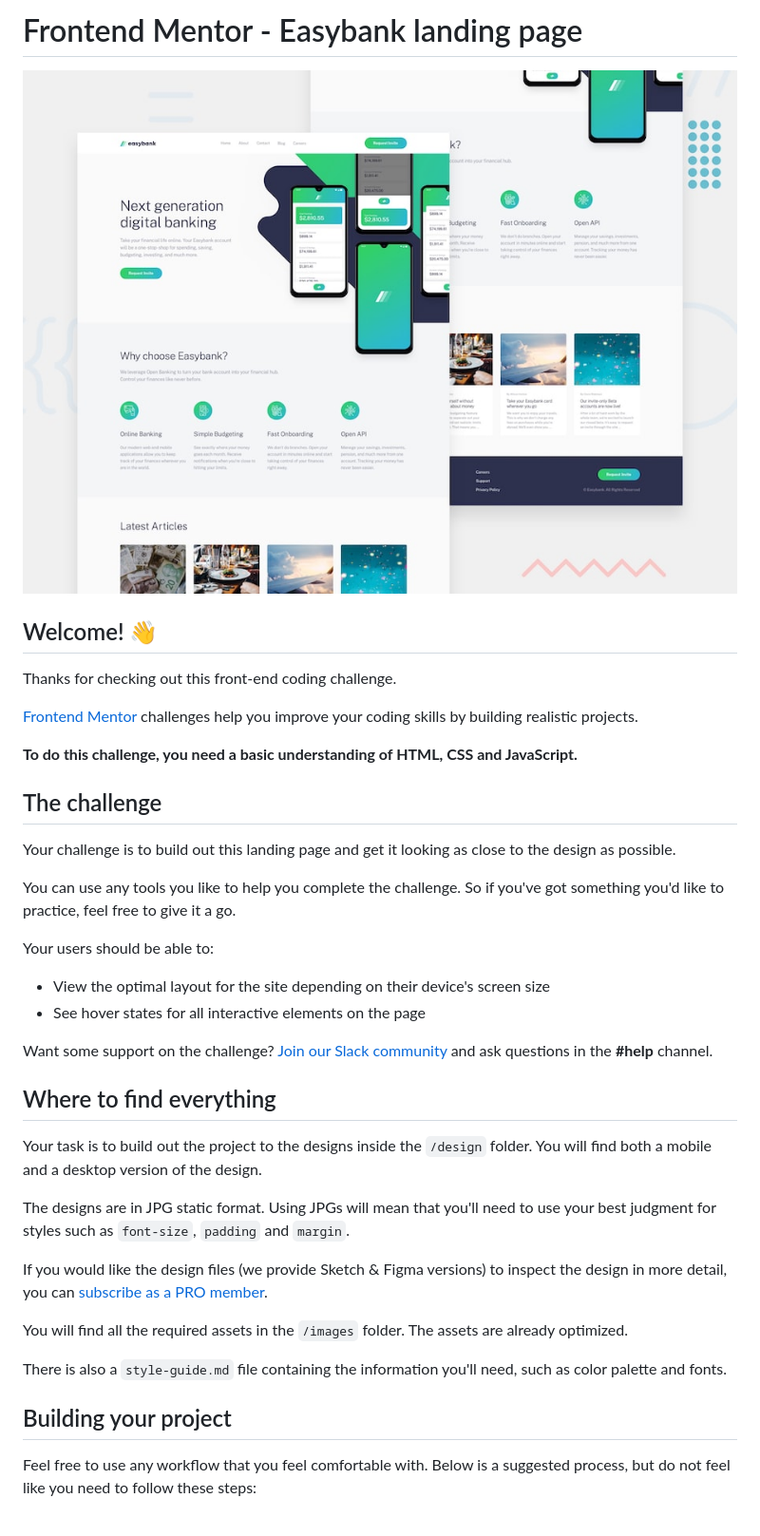
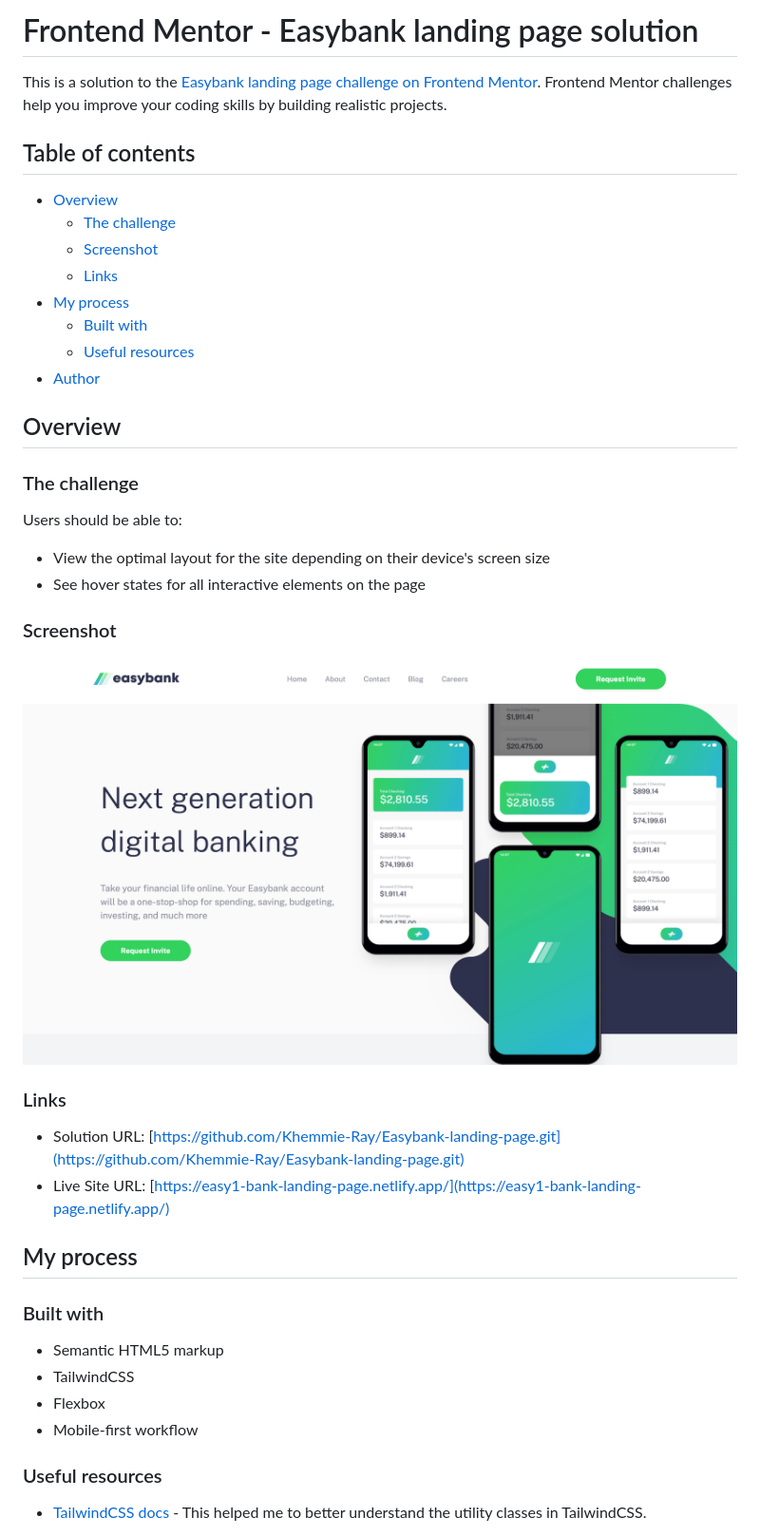
Before and after one commit to Khemmie-Ray/Easybank-landing-page, a Markdown page: README.md, the part around the change printed below. Shown: that part at 95% size. GitHub-like rendering; pictures changed too: images/screenshot.png (added).

Commit message:
updates to readme file and mobile background

```diff
--- a/README.md
+++ b/README.md
@@ -1,41 +1,46 @@
-# Frontend Mentor - Easybank landing page
+# Frontend Mentor - Easybank landing page solution
 
-![Design preview for the Easybank landing page coding challenge](./design/desktop-preview.jpg)
+This is a solution to the [Easybank landing page challenge on Frontend Mentor](https://www.frontendmentor.io/challenges/easybank-landing-page-WaUhkoDN). Frontend Mentor challenges help you improve your coding skills by building realistic projects.
 
-## Welcome! 👋
+## Table of contents
 
-Thanks for checking out this front-end coding challenge.
+- [Overview](#overview)
+  - [The challenge](#the-challenge)
+  - [Screenshot](#screenshot)
+  - [Links](#links)
+- [My process](#my-process)
+  - [Built with](#built-with)
+  - [Useful resources](#useful-resources)
+- [Author](#author)
 
-[Frontend Mentor](https://www.frontendmentor.io) challenges help you improve your coding skills by building realistic projects.
+## Overview
 
-**To do this challenge, you need a basic understanding of HTML, CSS and JavaScript.**
+### The challenge
 
-## The challenge
-
-Your challenge is to build out this landing page and get it looking as close to the design as possible.
-
-You can use any tools you like to help you complete the challenge. So if you've got something you'd like to practice, feel free to give it a go.
-
-Your users should be able to:
+Users should be able to:
 
 - View the optimal layout for the site depending on their device's screen size
 - See hover states for all interactive elements on the page
 
-Want some support on the challenge? [Join our Slack community](https://www.frontendmentor.io/slack) and ask questions in the **#help** channel.
+### Screenshot
 
-## Where to find everything
+![](images/screenshot.png)
 
-Your task is to build out the project to the designs inside the `/design` folder. You will find both a mobile and a desktop version of the design.
+### Links
 
-The designs are in JPG static format. Using JPGs will mean that you'll need to use your best judgment for styles such as `font-size`, `padding` and `margin`.
+- Solution URL: [https://github.com/Khemmie-Ray/Easybank-landing-page.git](https://github.com/Khemmie-Ray/Easybank-landing-page.git)
+- Live Site URL: [https://easy1-bank-landing-page.netlify.app/](https://easy1-bank-landing-page.netlify.app/)
 
-If you would like the design files (we provide Sketch & Figma versions) to inspect the design in more detail, you can [subscribe as a PRO member](https://www.frontendmentor.io/pro).
+## My process
 
-You will find all the required assets in the `/images` folder. The assets are already optimized.
+### Built with
 
-There is also a `style-guide.md` file containing the information you'll need, such as color palette and fonts.
+- Semantic HTML5 markup
+- TailwindCSS
+- Flexbox
+- Mobile-first workflow
 
-## Building your project
+### Useful resources
 
-Feel free to use any workflow that you feel comfortable with. Below is a suggested process, but do not feel like you need to follow these steps:
+- [TailwindCSS docs](https://tailwindcss.com/) - This helped me to better understand the utility classes in TailwindCSS.
 
```
Also changed, not shown: other parts of README.md (+3 -50 lines), README-template.md (deleted, +0 -111 lines), 1 other file.
